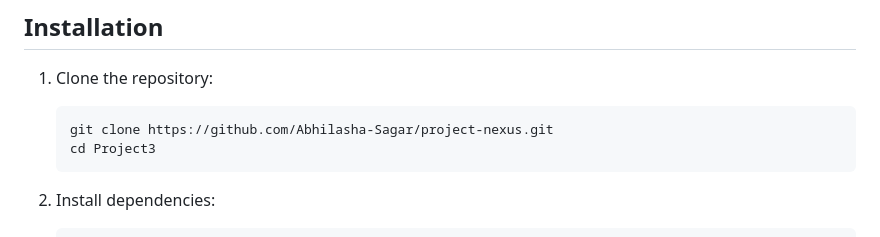
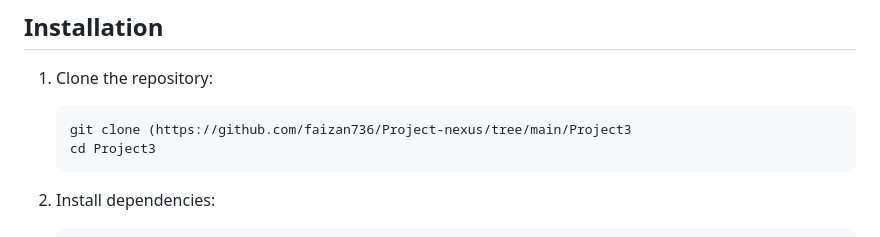
Before and after one commit to faizan736/Project-nexus, a Markdown page: Project3/readme.md, the part around the change. GitHub-like rendering.

````diff
--- a/Project3/readme.md
+++ b/Project3/readme.md
@@ -17,7 +17,7 @@ This repository contains the code for the nextechy website, inspired by the tuto
 1. Clone the repository:
 
     ```bash
-    git clone https://github.com/Abhilasha-Sagar/project-nexus.git
+    git clone (https://github.com/faizan736/Project-nexus/tree/main/Project3
     cd Project3
     ```
 
````
